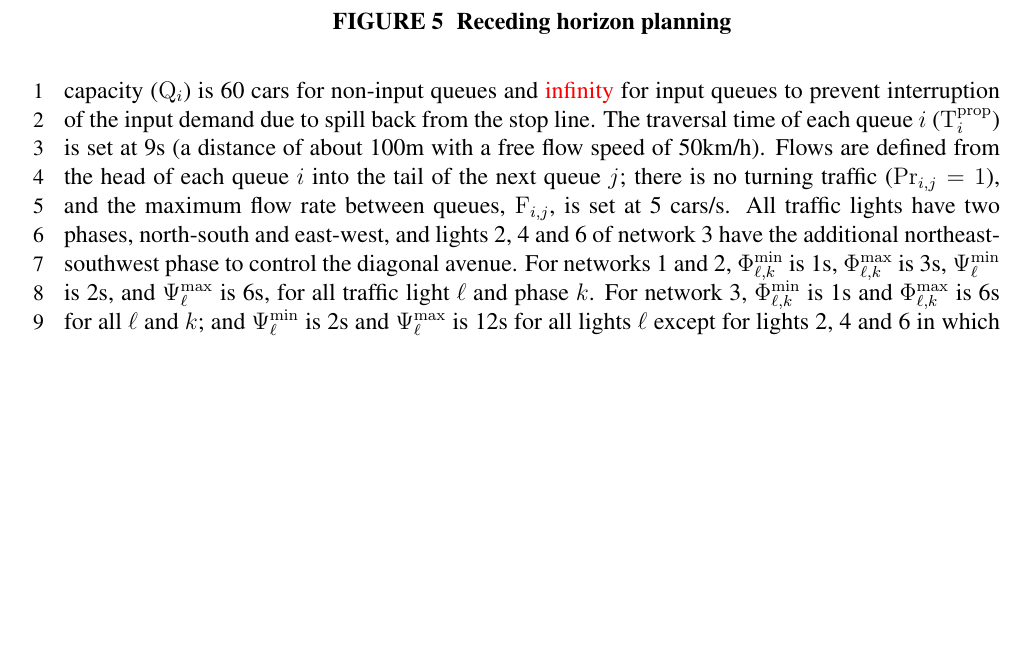
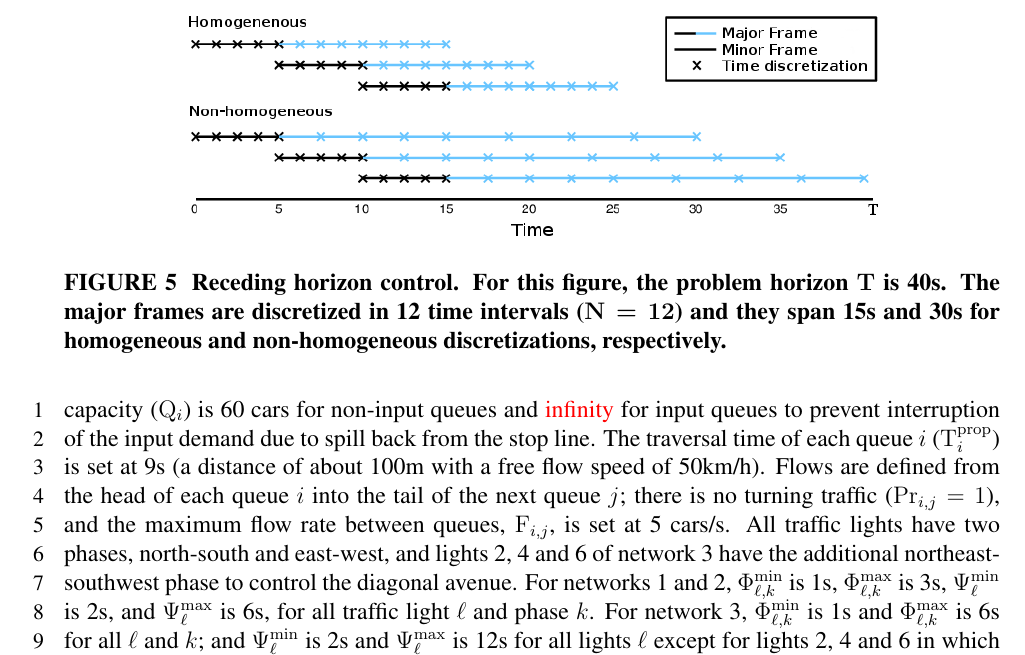
Before and after one commit to iainguilliard/QTM_Traffic_Model, a LaTeX document (TRB_paper/TRB_qtm_paper.tex, which reads TRB_paper/tex/Experiments.tex): part of page 12 of 18, cut at the place of the change, the shorter picture padded with empty space. Compiled offline with pdfLaTeX; a LaTeX package or settings file that is missing is left out.

Commit message:
Improved receding horizon figure and caption

```diff
--- a/TRB_paper/tex/Experiments.tex
+++ b/TRB_paper/tex/Experiments.tex
@@ -143,8 +143,11 @@ cars/s.
 \begin{figure*}[t!]
 \centering
 %  trim={<left> <lower> <right> <upper>}
-\includegraphics[width=1.0\textwidth]{non_homogeneous_control.eps}
-\caption{Receding horizon planning}
+\includegraphics[width=0.75\textwidth]{non_homogeneous_control.png}
+\caption{Receding horizon control. For this figure, the problem horizon \TMAX
+is 40s. The major frames are discretized in 12 time intervals ($\Nn = 12$) and
+they span 15s and 30s for homogeneous and non-homogeneous discretizations,
+respectively.}
 \label{fig:multiplan}
 \end{figure*}
 
```
Also changed, not shown: TRB_paper/plots/non_homogeneous_control.png (added).
